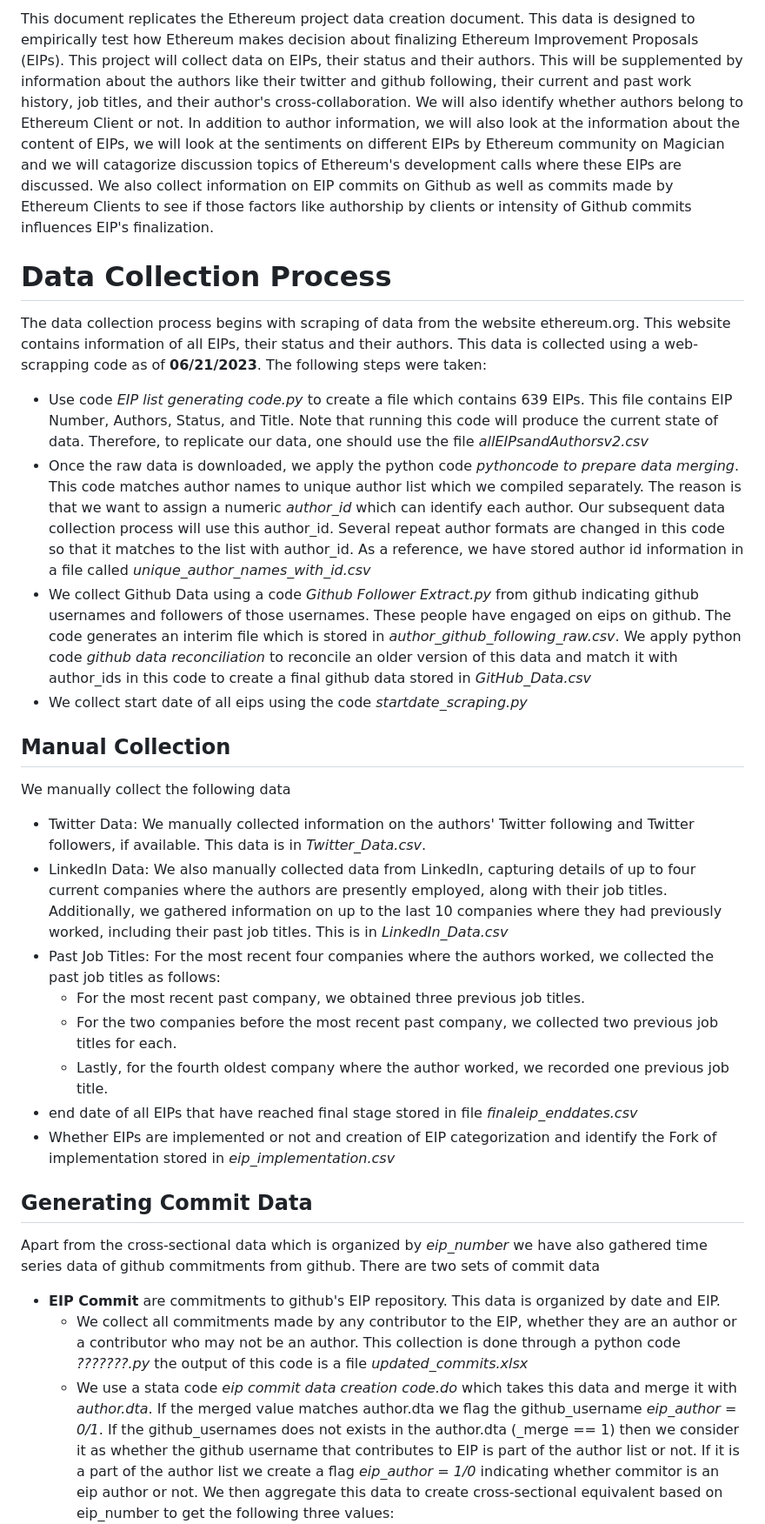
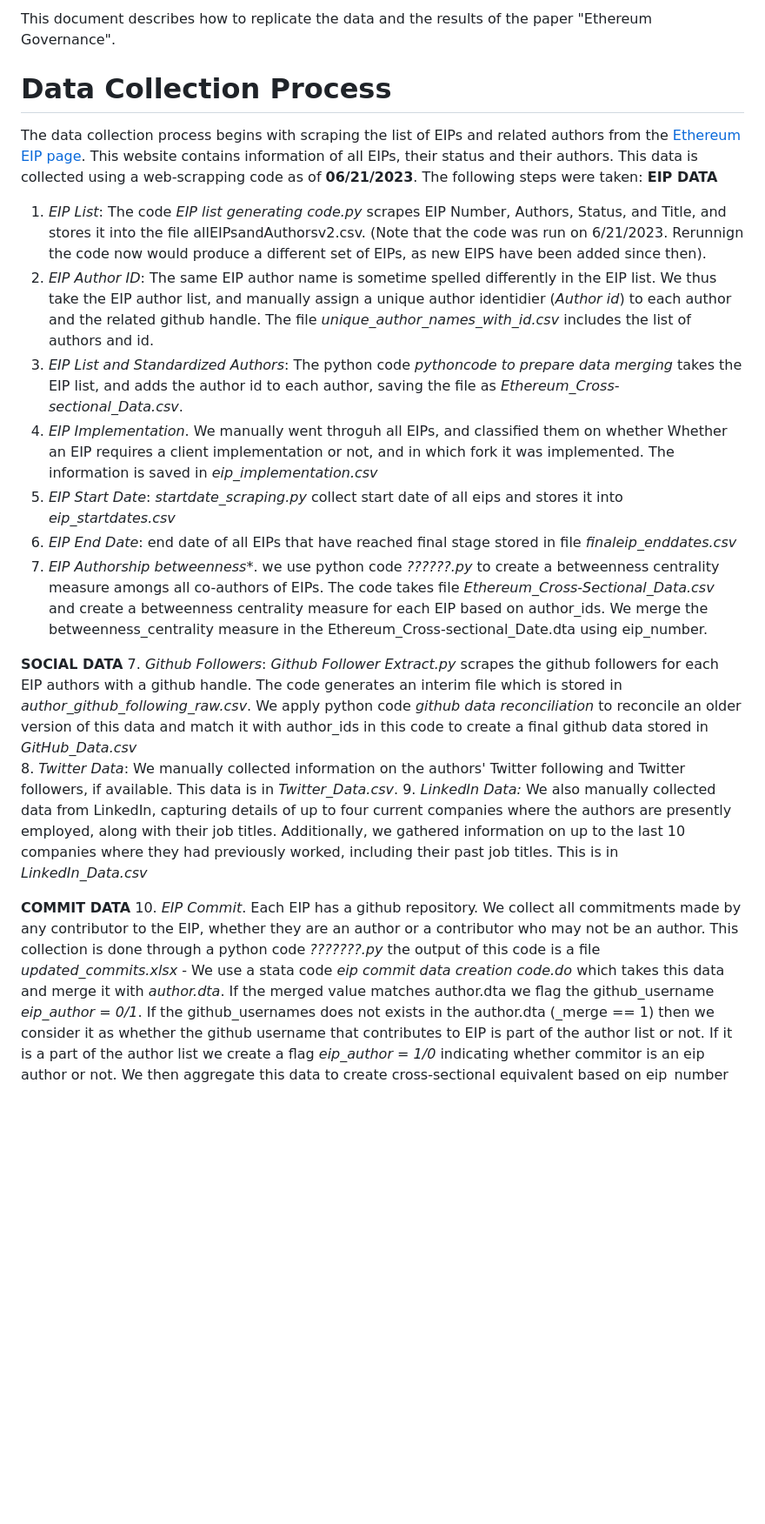
Before and after one commit to Fintech-Research-Lab/Ethereum_Governance_Project, a Markdown page: Data Gathering/Data Replication Document.md, the part around one of its changes. Shown at 87% size. Drawn GitHub-style; blank space fills up the shorter version.

```diff
--- a/Data Gathering/Data Replication Document.md
+++ b/Data Gathering/Data Replication Document.md
@@ -1,24 +1,23 @@
-This document replicates the Ethereum project data creation document. This data is designed to empirically test how Ethereum makes decision about finalizing Ethereum Improvement Proposals (EIPs). This project will collect data on EIPs, their status and their authors. This will be supplemented by information about the authors like their twitter and github following, their current and past work history, job titles, and their author's cross-collaboration. We will also identify whether authors belong to Ethereum Client or not. In addition to author information, we will also look at the information about the content of EIPs, we will look at the sentiments on different EIPs by Ethereum community on Magician and we will catagorize discussion topics of Ethereum's development calls where these EIPs are discussed. We also collect information on EIP commits on Github as well as commits made by Ethereum Clients to see if those factors like authorship by clients or intensity of Github commits influences EIP's finalization.
+This document describes how to replicate the data and the results of the paper "Ethereum Governance".
+
 # Data Collection Process
-The data collection process begins with scraping of data from the website ethereum.org. This website contains information of all EIPs, their status and their authors. This data is collected using a web-scrapping code as of **06/21/2023**. The following steps were taken:
-* Use code *EIP list generating code.py* to create a file which contains 639 EIPs. This file contains EIP Number, Authors, Status, and Title. Note that running this code will produce the current state of data. Therefore, to replicate our data, one should use the file *allEIPsandAuthorsv2.csv*
-* Once the raw data is downloaded, we apply the python code *pythoncode to prepare data merging*. This code matches author names to unique author list which we compiled separately. The reason is that we want to assign a numeric *author_id* which can identify each author. Our subsequent data collection process will use this author_id. Several repeat author formats are changed in this code so that it matches to the list with author_id. As a reference, we have stored author id information in a file called *unique_author_names_with_id.csv*
-* We collect Github Data using a code *Github Follower Extract.py* from github indicating github usernames and followers of those usernames. These people have engaged on eips on github. The code generates an interim file which is stored in *author_github_following_raw.csv*. We apply python code *github data reconciliation* to reconcile an older version of this data and match it with author_ids in this code to create a final github data stored in *GitHub_Data.csv*
-* We collect start date of all eips using the code *startdate_scraping.py*
-## Manual Collection
-We manually collect the following data
-* Twitter Data: We manually collected information on the authors' Twitter following and Twitter followers, if available. This data is in *Twitter_Data.csv*.
-* LinkedIn Data: We also manually collected data from LinkedIn, capturing details of up to four current companies where the authors are presently employed, along with their job titles. Additionally, we gathered information on up to the last 10 companies where they had previously worked, including their past job titles. This is in *LinkedIn_Data.csv*
-* Past Job Titles: For the most recent four companies where the authors worked, we collected the past job titles as follows:
-  - For the most recent past company, we obtained three previous job titles.
-  - For the two companies before the most recent past company, we collected two previous job titles for each.
-  - Lastly, for the fourth oldest company where the author worked, we recorded one previous job title.
-*  end date of all EIPs that have reached final stage stored in file *finaleip_enddates.csv*
-*  Whether EIPs are implemented or not and creation of EIP categorization and identify the Fork of implementation stored in *eip_implementation.csv*
-## Generating Commit Data
-Apart from the cross-sectional data which is organized by *eip_number* we have also gathered time series data of github commitments from github. There are two sets of commit data
-*  **EIP Commit** are commitments to github's EIP repository. This data is organized by date and EIP.
-    - We collect all commitments made by any contributor to the EIP, whether they are an author or a contributor who may not be an author. This collection is done through a python code *???????.py* the output of this code is a file *updated_commits.xlsx*
+The data collection process begins with scraping the list of EIPs and related authors from the [Ethereum EIP page](https://eips.ethereum.org/all). This website contains information of all EIPs, their status and their authors. This data is collected using a web-scrapping code as of **06/21/2023**. The following steps were taken:
+**EIP DATA**
+1. *EIP List*: The code *EIP list generating code.py* scrapes EIP Number, Authors, Status, and Title, and stores it into the file allEIPsandAuthorsv2.csv. (Note that the code was run on 6/21/2023. Rerunnign the code now would produce a different set of EIPs, as new EIPS have been added since then).
+2. *EIP Author ID*: The same EIP author name is sometime spelled differently in the EIP list. We thus take the EIP author list, and manually assign a unique author identidier (*Author id*) to each author and the related github handle. The file *unique_author_names_with_id.csv* includes the list of authors and id.
+3. *EIP List and Standardized Authors*: The python code *pythoncode to prepare data merging* takes the EIP list, and adds the author id to each author, saving the file as *Ethereum_Cross-sectional_Data.csv*.
+4. *EIP Implementation*. We manually went throguh all EIPs, and classified them on whether Whether an EIP requires a client implementation or not, and in which fork it was implemented. The information is saved in *eip_implementation.csv*
+5. *EIP Start Date*: *startdate_scraping.py* collect start date of all eips and stores it into *eip_startdates.csv*
+6. *EIP End Date*: end date of all EIPs that have reached final stage stored in file *finaleip_enddates.csv*
+7. *EIP Authorship betweenness**. we use python code *??????.py* to create a betweenness centrality measure amongs all co-authors of EIPs. The code takes file *Ethereum_Cross-Sectional_Data.csv* and create a betweenness centrality measure for each EIP based on author_ids. We merge the betweenness_centrality measure in the Ethereum_Cross-sectional_Date.dta using eip_number.
+
+**SOCIAL DATA**
+7. *Github Followers*: *Github Follower Extract.py* scrapes the github followers for each EIP authors with a github handle. The code generates an interim file which is stored in *author_github_following_raw.csv*. We apply python code *github data reconciliation* to reconcile an older version of this data and match it with author_ids in this code to create a final github data stored in *GitHub_Data.csv*
+8. *Twitter Data*: We manually collected information on the authors' Twitter following and Twitter followers, if available. This data is in *Twitter_Data.csv*.
+9. *LinkedIn Data:* We also manually collected data from LinkedIn, capturing details of up to four current companies where the authors are presently employed, along with their job titles. Additionally, we gathered information on up to the last 10 companies where they had previously worked, including their past job titles. This is in *LinkedIn_Data.csv*
+
+**COMMIT DATA**
+10. *EIP Commit*. Each EIP has a github repository. We collect all commitments made by any contributor to the EIP, whether they are an author or a contributor who may not be an author. This collection is done through a python code *???????.py* the output of this code is a file *updated_commits.xlsx*
     - We use a stata code *eip commit data creation code.do* which takes this data and merge it with *author.dta*. If the merged value matches author.dta we flag the github_username *eip_author = 0/1*. If the github_usernames does not exists in the author.dta (_merge == 1) then we consider it as whether the github username that contributes to EIP is part of the author list or not. If it is a part of the author list we create a flag *eip_author = 1/0* indicating whether commitor is an eip author or not. We then aggregate this data to create cross-sectional equivalent based on eip_number to get the following three values:
     - Total number of commits to each EIP and merge it with the cross-sectional data in the *data merging code.do* and call it *total_commits*
     - Author Commits which is number of commits made by EIP Authors and merge it with the cross-sectional data in the *data merging code.do* and call it *author_commits*
```
Also changed, not shown: other parts of Data Gathering/Data Replication Document.md (+5 -8 lines).
